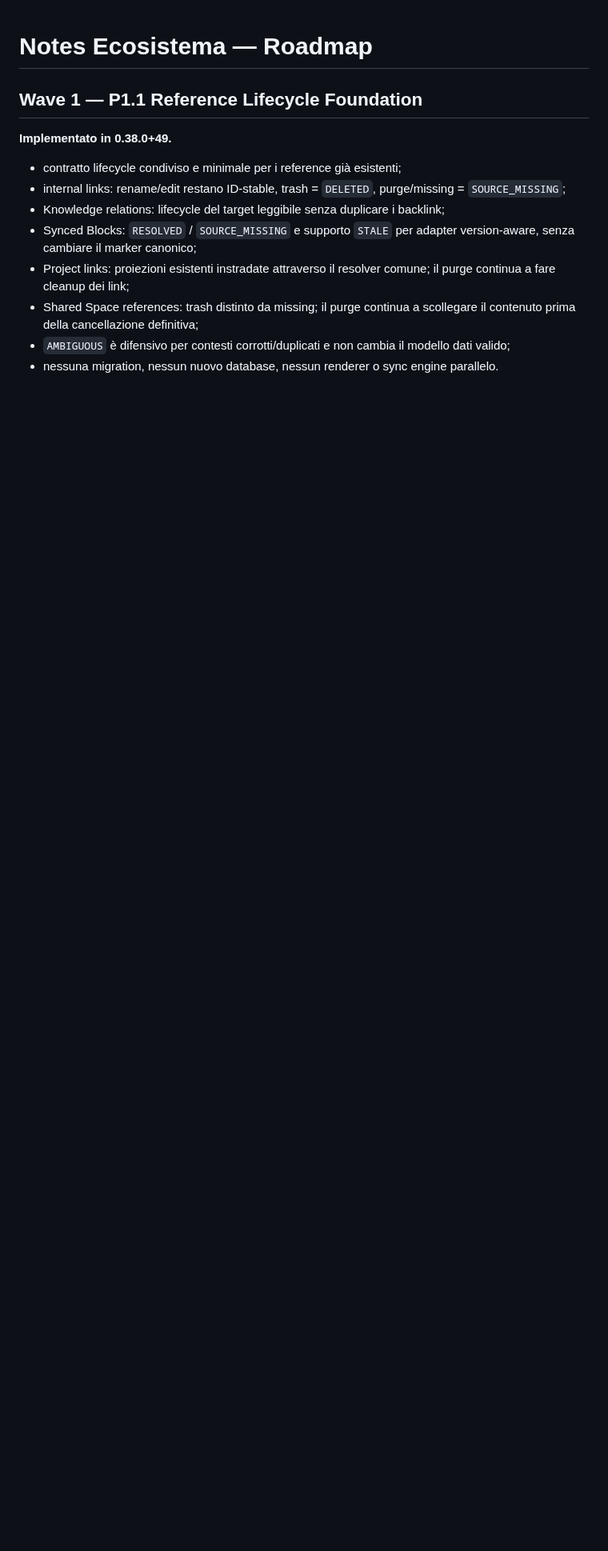
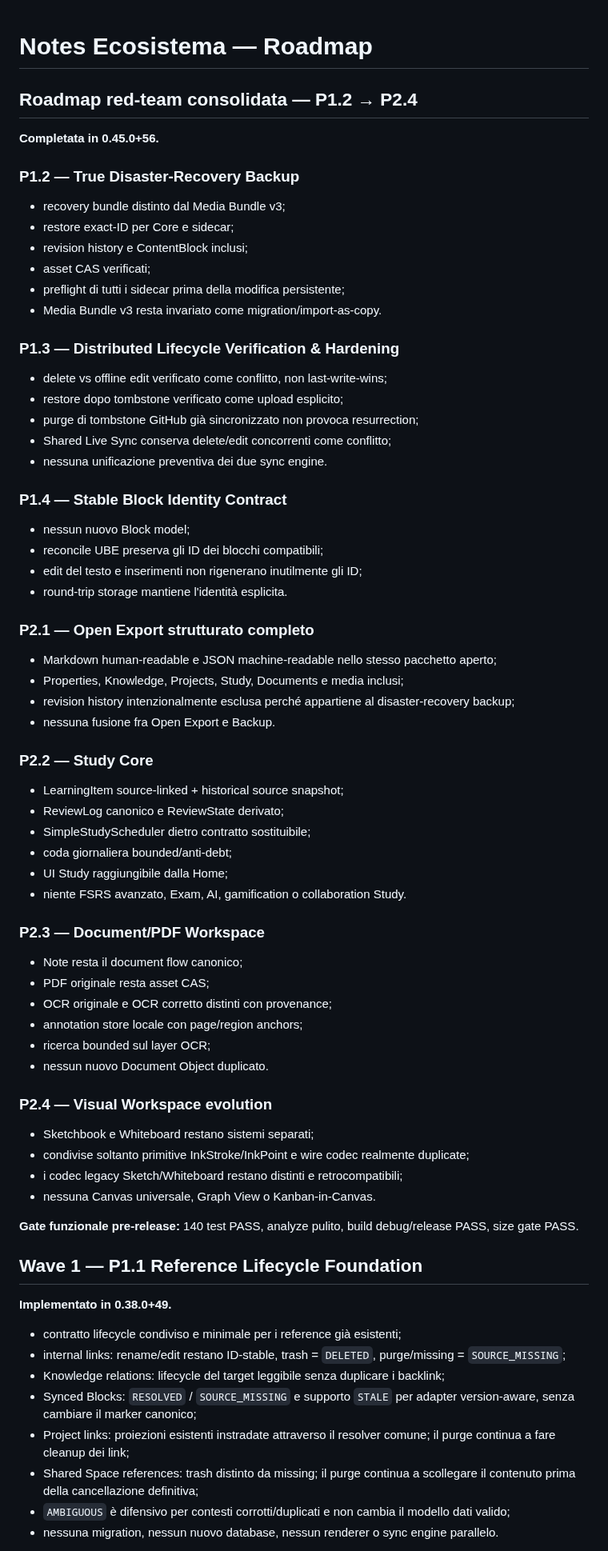
Before and after one commit to riccardopinato/Notes-Ecosistema, a Markdown page: ROADMAP.md, the part around one of its changes. Shown at 80% size. Drawn GitHub-style; blank space fills up the shorter version.

Commit message:
docs(roadmap): close P1.2 through P2.4

```diff
--- a/ROADMAP.md
+++ b/ROADMAP.md
@@ -1,4 +1,59 @@
 # Notes Ecosistema — Roadmap
+
+## Roadmap red-team consolidata — P1.2 → P2.4
+
+**Completata in 0.45.0+56.**
+
+### P1.2 — True Disaster-Recovery Backup
+- recovery bundle distinto dal Media Bundle v3;
+- restore exact-ID per Core e sidecar;
+- revision history e ContentBlock inclusi;
+- asset CAS verificati;
+- preflight di tutti i sidecar prima della modifica persistente;
+- Media Bundle v3 resta invariato come migration/import-as-copy.
+
+### P1.3 — Distributed Lifecycle Verification & Hardening
+- delete vs offline edit verificato come conflitto, non last-write-wins;
+- restore dopo tombstone verificato come upload esplicito;
+- purge di tombstone GitHub già sincronizzato non provoca resurrection;
+- Shared Live Sync conserva delete/edit concorrenti come conflitto;
+- nessuna unificazione preventiva dei due sync engine.
+
+### P1.4 — Stable Block Identity Contract
+- nessun nuovo Block model;
+- reconcile UBE preserva gli ID dei blocchi compatibili;
+- edit del testo e inserimenti non rigenerano inutilmente gli ID;
+- round-trip storage mantiene l'identità esplicita.
+
+### P2.1 — Open Export strutturato completo
+- Markdown human-readable e JSON machine-readable nello stesso pacchetto aperto;
+- Properties, Knowledge, Projects, Study, Documents e media inclusi;
+- revision history intenzionalmente esclusa perché appartiene al disaster-recovery backup;
+- nessuna fusione fra Open Export e Backup.
+
+### P2.2 — Study Core
+- LearningItem source-linked + historical source snapshot;
+- ReviewLog canonico e ReviewState derivato;
+- SimpleStudyScheduler dietro contratto sostituibile;
+- coda giornaliera bounded/anti-debt;
+- UI Study raggiungibile dalla Home;
+- niente FSRS avanzato, Exam, AI, gamification o collaboration Study.
+
+### P2.3 — Document/PDF Workspace
+- Note resta il document flow canonico;
+- PDF originale resta asset CAS;
+- OCR originale e OCR corretto distinti con provenance;
+- annotation store locale con page/region anchors;
+- ricerca bounded sul layer OCR;
+- nessun nuovo Document Object duplicato.
+
+### P2.4 — Visual Workspace evolution
+- Sketchbook e Whiteboard restano sistemi separati;
+- condivise soltanto primitive InkStroke/InkPoint e wire codec realmente duplicate;
+- i codec legacy Sketch/Whiteboard restano distinti e retrocompatibili;
+- nessuna Canvas universale, Graph View o Kanban-in-Canvas.
+
+**Gate funzionale pre-release:** 140 test PASS, analyze pulito, build debug/release PASS, size gate PASS.
 
 ## Wave 1 — P1.1 Reference Lifecycle Foundation
 
```
Also changed, not shown: other parts of ROADMAP.md (+1 -1 lines).
